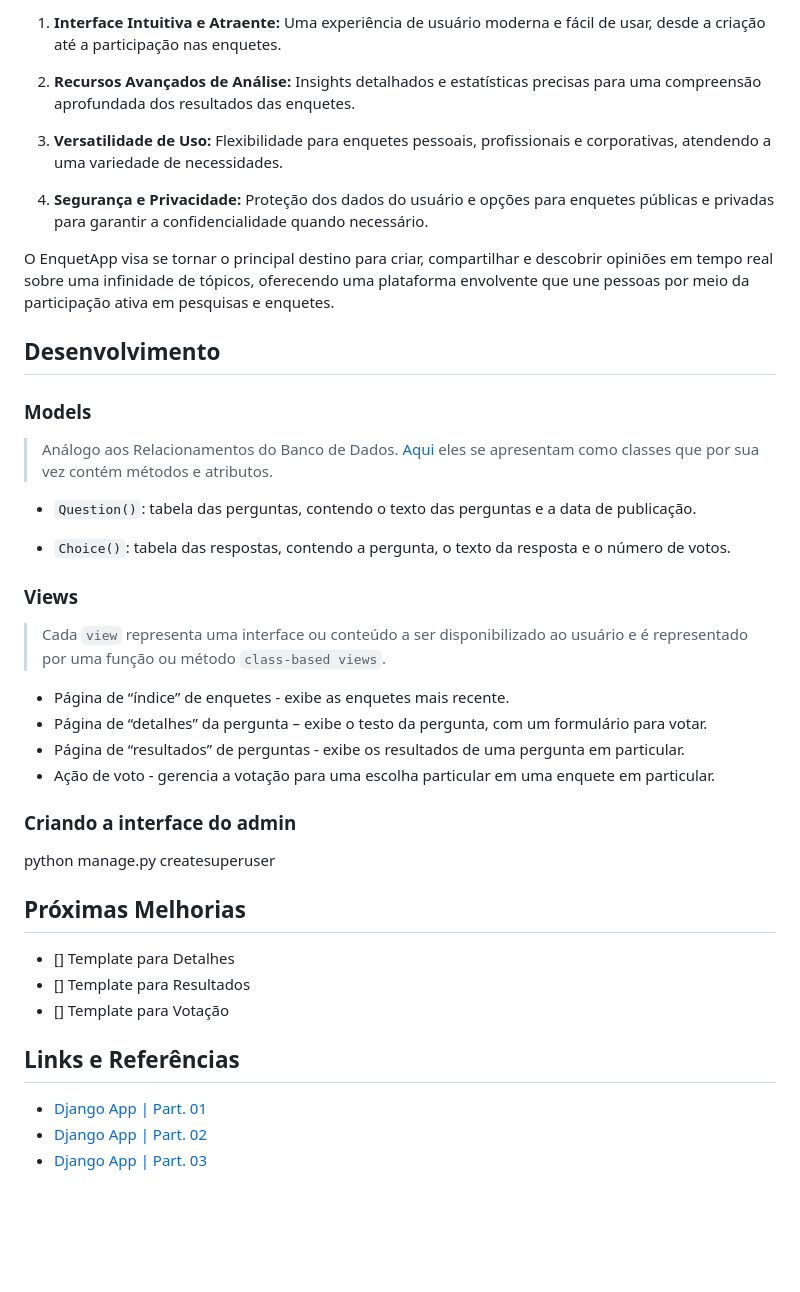
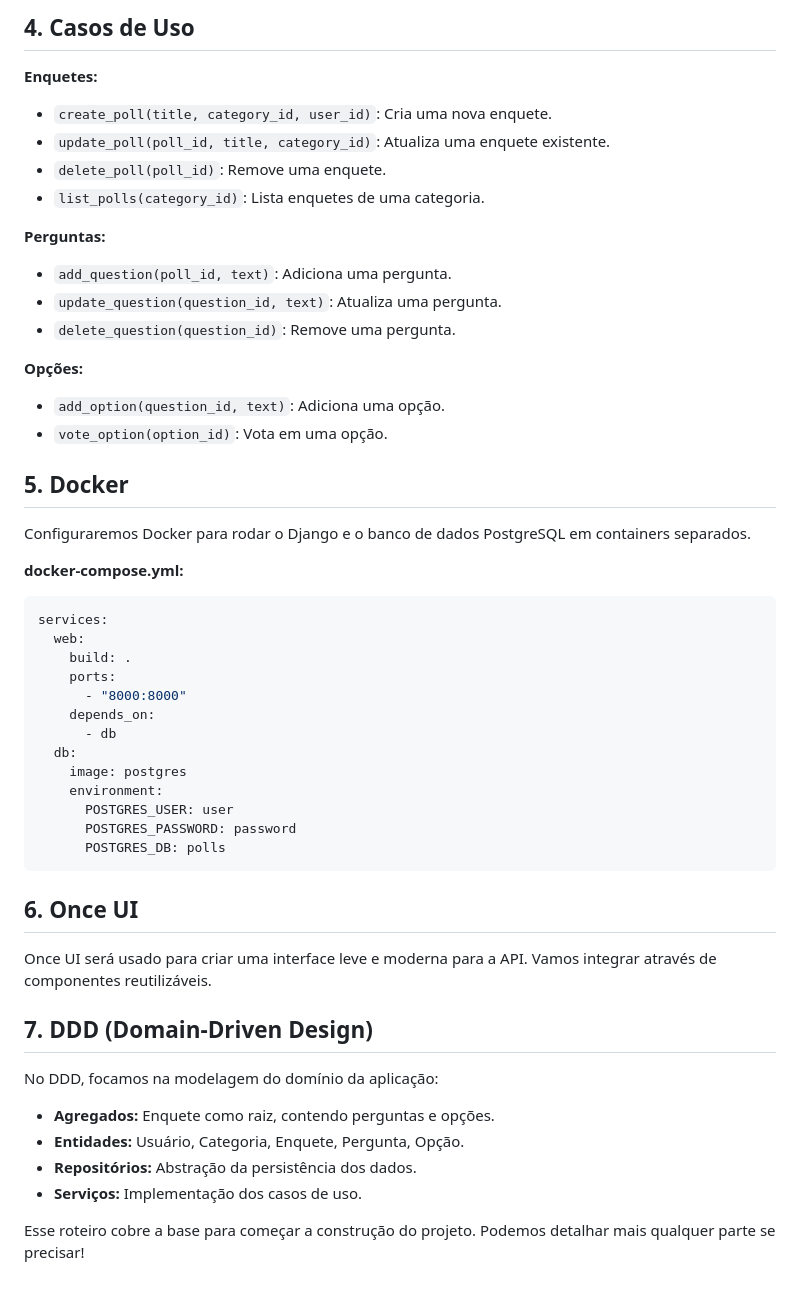
Before and after one commit to budkee/enquete, a Markdown page: README.md, the part around one of its changes. GitHub-like rendering; blank space fills up the shorter version.

````diff
--- a/README.md
+++ b/README.md
@@ -60,45 +82,57 @@ O EnquetApp tem como alvo um amplo espectro de usuários, incluindo:
 
-1. **Interface Intuitiva e Atraente:** Uma experiência de usuário moderna e fácil de usar, desde a criação até a participação nas enquetes.
+## 4. Casos de Uso
 
-2. **Recursos Avançados de Análise:** Insights detalhados e estatísticas precisas para uma compreensão aprofundada dos resultados das enquetes.
+**Enquetes:**
 
-3. **Versatilidade de Uso:** Flexibilidade para enquetes pessoais, profissionais e corporativas, atendendo a uma variedade de necessidades.
+- `create_poll(title, category_id, user_id)`: Cria uma nova enquete.
+- `update_poll(poll_id, title, category_id)`: Atualiza uma enquete existente.
+- `delete_poll(poll_id)`: Remove uma enquete.
+- `list_polls(category_id)`: Lista enquetes de uma categoria.
 
-4. **Segurança e Privacidade:** Proteção dos dados do usuário e opções para enquetes públicas e privadas para garantir a confidencialidade quando necessário.
+**Perguntas:**
 
-O EnquetApp visa se tornar o principal destino para criar, compartilhar e descobrir opiniões em tempo real sobre uma infinidade de tópicos, oferecendo uma plataforma envolvente que une pessoas por meio da participação ativa em pesquisas e enquetes.
+- `add_question(poll_id, text)`: Adiciona uma pergunta.
+- `update_question(question_id, text)`: Atualiza uma pergunta.
+- `delete_question(question_id)`: Remove uma pergunta.
 
-## Desenvolvimento
+**Opções:**
 
-### Models
+- `add_option(question_id, text)`: Adiciona uma opção.
+- `vote_option(option_id)`: Vota em uma opção.
 
-> Análogo aos Relacionamentos do Banco de Dados. [Aqui](./enquete/models.py) eles se apresentam como classes que por sua vez contém métodos e atributos.
+## 5. Docker
 
-- `Question()`: tabela das perguntas, contendo o texto das perguntas e a data de publicação.
+Configuraremos Docker para rodar o Django e o banco de dados PostgreSQL em containers separados.
 
-- `Choice()`: tabela das respostas, contendo a pergunta, o texto da resposta e o número de votos.
+**docker-compose.yml:**
 
-### Views
+```yaml
+services:
+  web:
+    build: .
+    ports:
+      - "8000:8000"
+    depends_on:
+      - db
+  db:
+    image: postgres
+    environment:
+      POSTGRES_USER: user
+      POSTGRES_PASSWORD: password
+      POSTGRES_DB: polls
+```
 
-> Cada `view` representa uma interface ou conteúdo a ser disponibilizado ao usuário e é representado por uma função ou método `class-based views`.
+## 6. Once UI
 
-- Página de “índice” de enquetes - exibe as enquetes mais recente.
-- Página de “detalhes” da pergunta – exibe o testo da pergunta, com um formulário para votar.
-- Página de “resultados” de perguntas - exibe os resultados de uma pergunta em particular.
-- Ação de voto - gerencia a votação para uma escolha particular em uma enquete em particular.
+Once UI será usado para criar uma interface leve e moderna para a API. Vamos integrar através de componentes reutilizáveis.
 
-### Criando a interface do admin
+## 7. DDD (Domain-Driven Design)
 
-   python manage.py createsuperuser
+No DDD, focamos na modelagem do domínio da aplicação:
 
-## Próximas Melhorias
+- **Agregados:** Enquete como raiz, contendo perguntas e opções.
+- **Entidades:** Usuário, Categoria, Enquete, Pergunta, Opção.
+- **Repositórios:** Abstração da persistência dos dados.
+- **Serviços:** Implementação dos casos de uso.
 
-- [] Template para Detalhes
-- [] Template para Resultados
-- [] Template para Votação
-
-## Links e Referências
-
-- [Django App | Part. 01](https://docs.djangoproject.com/pt-br/5.0/intro/tutorial01/)
-- [Django App | Part. 02](https://docs.djangoproject.com/pt-br/5.0/intro/tutorial02/)
-- [Django App | Part. 03](https://docs.djangoproject.com/pt-br/5.0/intro/tutorial03/#raising-a-404-error)
+Esse roteiro cobre a base para começar a construção do projeto. Podemos detalhar mais qualquer parte se precisar!
````
Also changed, not shown: other parts of README.md (+62 -40 lines).
